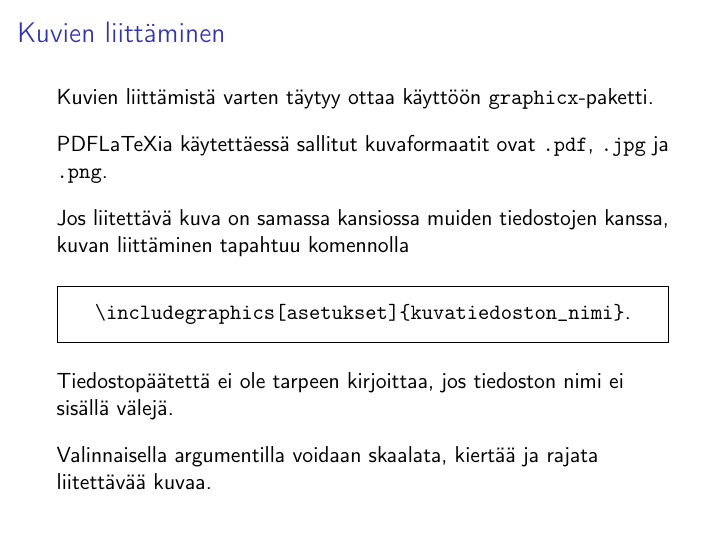
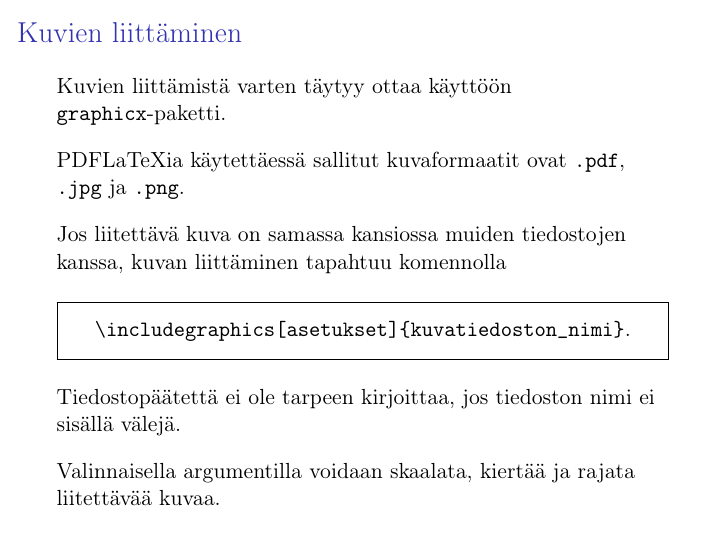
Before and after one commit to hruoho/latex-peruskurssi, a LaTeX document (slides_part2.tex, which reads preamble.tex): page 3 of 57. Compiled offline with pdfLaTeX.

Commit message:
serif-fontti

```diff
--- a/preamble.tex
+++ b/preamble.tex
@@ -1,4 +1,6 @@
 \documentclass[handout,hyperref={colorlinks=true}]{beamer}
+\usefonttheme{serif}
+%\usefonttheme[onlymath]{serif}     % serif vain matikkamoodiin
 \usepackage[utf8]{inputenc}
 \usepackage[T1]{fontenc}
 \usepackage[finnish]{babel}
```
